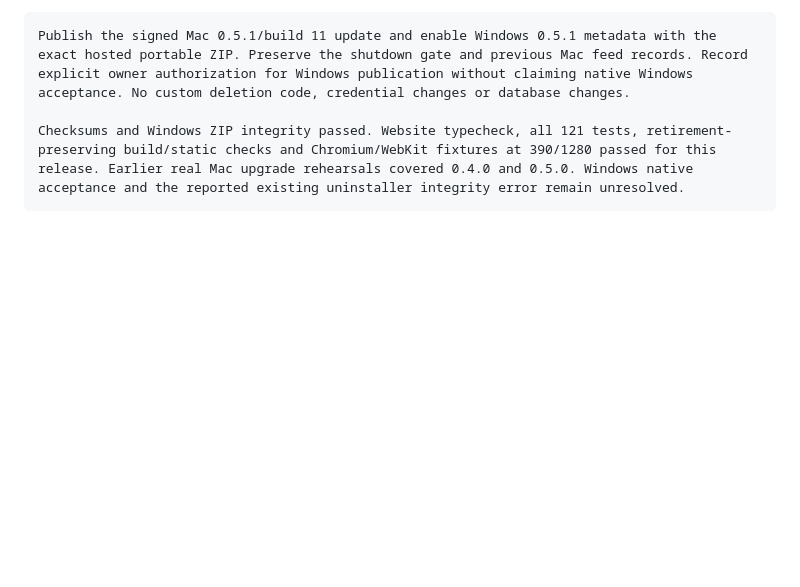
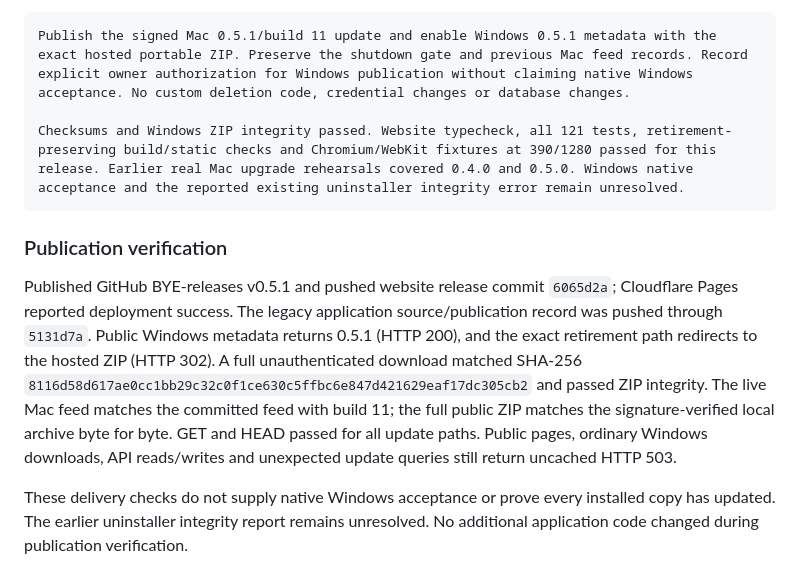
Before and after one commit to JacktheWizardd/BYE_frontend, a Markdown page: docs/operations/RETIREMENT_DELIVERY.md, the part around the change. GitHub-like rendering; blank space fills up the shorter version.

Commit message:
Record verified retirement release delivery

````diff
--- a/docs/operations/RETIREMENT_DELIVERY.md
+++ b/docs/operations/RETIREMENT_DELIVERY.md
@@ -69,3 +69,9 @@ Publish the signed Mac 0.5.1/build 11 update and enable Windows 0.5.1 metadata w
 
 Checksums and Windows ZIP integrity passed. Website typecheck, all 121 tests, retirement-preserving build/static checks and Chromium/WebKit fixtures at 390/1280 passed for this release. Earlier real Mac upgrade rehearsals covered 0.4.0 and 0.5.0. Windows native acceptance and the reported existing uninstaller integrity error remain unresolved.
 ```
+
+### Publication verification
+
+Published GitHub BYE-releases v0.5.1 and pushed website release commit `6065d2a`; Cloudflare Pages reported deployment success. The legacy application source/publication record was pushed through `5131d7a`. Public Windows metadata returns 0.5.1 (HTTP 200), and the exact retirement path redirects to the hosted ZIP (HTTP 302). A full unauthenticated download matched SHA-256 `8116d58d617ae0cc1bb29c32c0f1ce630c5ffbc6e847d421629eaf17dc305cb2` and passed ZIP integrity. The live Mac feed matches the committed feed with build 11; the full public ZIP matches the signature-verified local archive byte for byte. GET and HEAD passed for all update paths. Public pages, ordinary Windows downloads, API reads/writes and unexpected update queries still return uncached HTTP 503.
+
+These delivery checks do not supply native Windows acceptance or prove every installed copy has updated. The earlier uninstaller integrity report remains unresolved. No additional application code changed during publication verification.
````
Also changed, not shown: AGENTS.md (+1 -1 lines).
